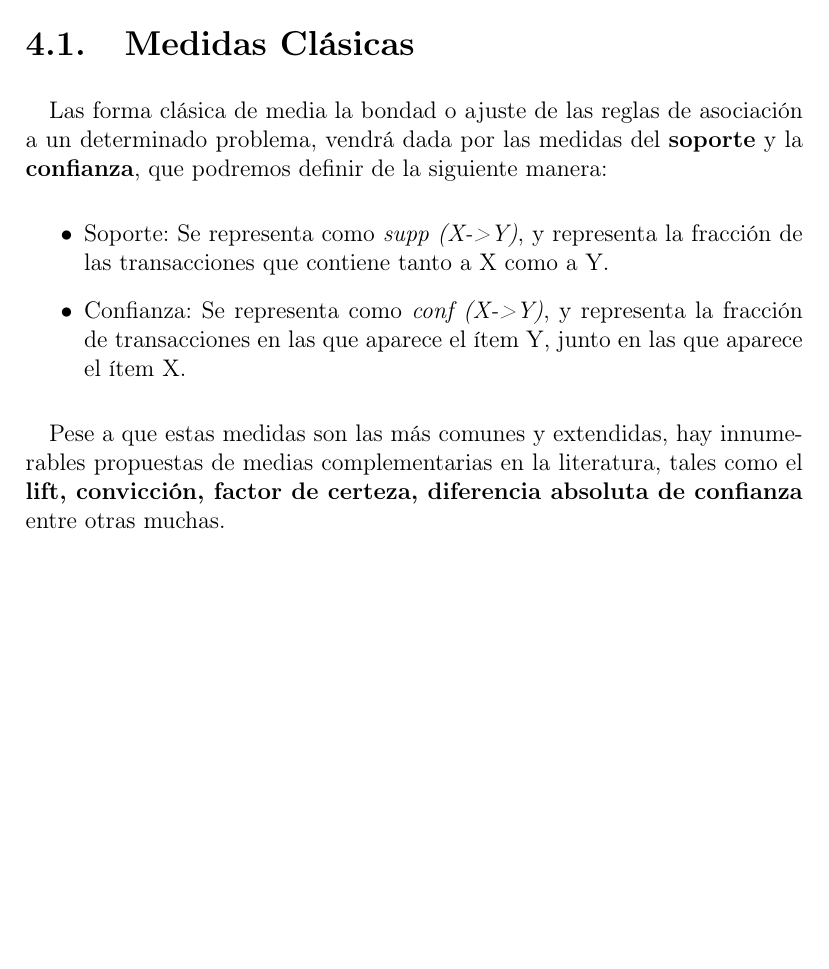
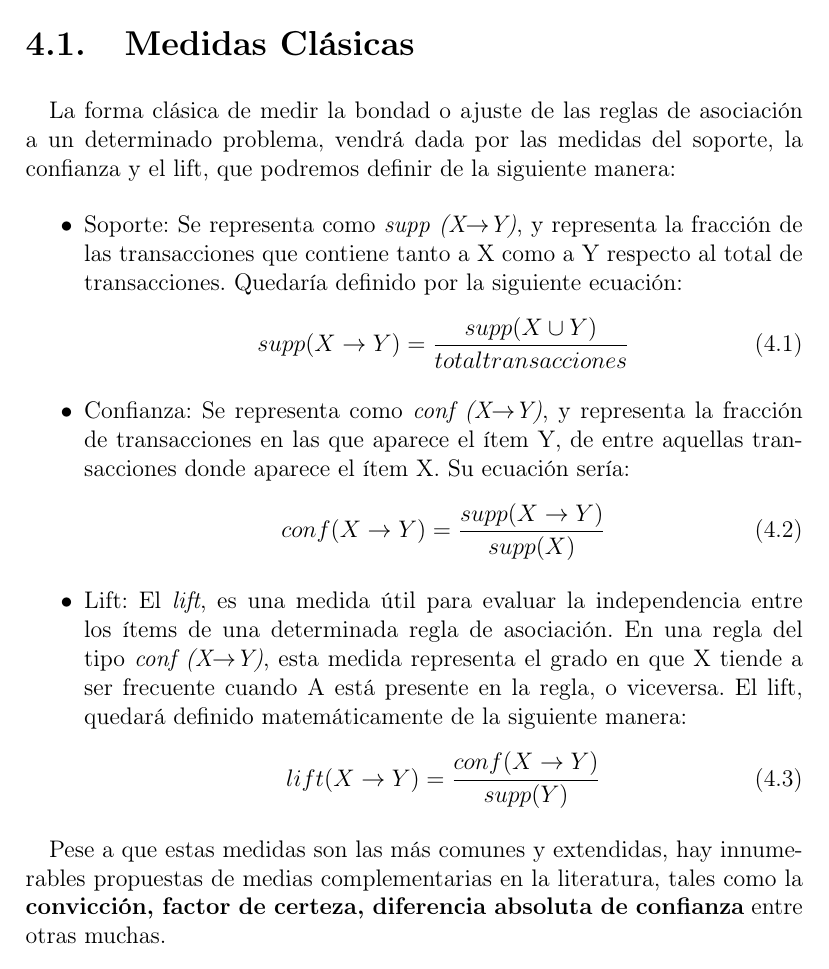
Before and after one commit to joseangeldiazg/data-mining-anomaly-detection-and-unsupervised-learning, a LaTeX book (docs/trabajo-teoria/Principal.tex, which reads docs/trabajo-teoria/Reglas/reglas.tex): part of page 13 of 19 before the commit and part of page 13 of 20 after it, cut so that both start at the same text, the shorter picture padded with empty space. Compiled offline with pdfLaTeX; the source files are stored in an older character set and shown here as Unicode.

Commit message:
Añadidas formulas de las medidas de bondad de reglas.

```diff
--- a/docs/trabajo-teoria/Reglas/reglas.tex
+++ b/docs/trabajo-teoria/Reglas/reglas.tex
@@ -10,14 +10,24 @@ La reglas de asociación dentro del ámbito de la informática no son muy distin
 
 \section{Medidas Clásicas}
 
-Las forma clásica de media la bondad o ajuste de las reglas de asociación a un determinado problema, vendrá dada por las medidas del \textbf{soporte} y la \textbf{confianza}, que podremos definir de la siguiente manera:
+La forma clásica de medir la bondad o ajuste de las reglas de asociación a un determinado problema, vendrá dada por las medidas del soporte, la confianza y el lift, que podremos definir de la siguiente manera:
+\begin{itemize}
 
-\begin{itemize}
-	\item{Soporte}: Se representa como \textit{supp (X->Y)}, y representa la fracción de las transacciones que contiene tanto a X como a Y.
-	\item{Confianza}: Se representa como \textit{conf (X->Y)}, y representa la fracción de transacciones en las que aparece el ítem Y, junto en las que aparece el ítem X.
+	\item Soporte: Se representa como \textit{supp (X$\rightarrow$Y)}, y representa la fracción de las transacciones que contiene tanto a X como a Y respecto al total de transacciones. Quedaría definido por la siguiente ecuación:
+	\begin{equation}
+	supp(X \rightarrow Y) = \frac{supp(X \cup Y)}{total transacciones}
+	\end{equation}
+	\item Confianza: Se representa como \textit{conf (X$\rightarrow$Y)}, y representa la fracción de transacciones en las que aparece el ítem Y, de entre aquellas transacciones donde aparece el ítem X. Su ecuación sería:
+	\begin{equation}
+	conf(X \rightarrow Y) = \frac{supp(X \rightarrow Y)}{supp(X)}
+	\end{equation}
+	\item Lift: El \textit{lift}, es una medida útil para evaluar la independencia entre los ítems de una determinada regla  de asociación. En una regla del tipo \textit{conf (X$\rightarrow$Y)}, esta medida representa el grado en que X tiende a ser frecuente cuando A está presente en la regla, o viceversa. El lift, quedará definido matemáticamente de la siguiente manera:
+	\begin{equation}
+	lift(X \rightarrow Y) = \frac{conf(X \rightarrow Y)}{supp(Y)}
+	\end{equation}
 \end{itemize}
 
-Pese a que estas medidas son las más comunes y extendidas, hay innumerables propuestas de medias complementarias en la literatura, tales como el \textbf{lift, convicción, factor de certeza, diferencia absoluta de confianza} entre otras muchas.
+Pese a que estas medidas son las más comunes y extendidas, hay innumerables propuestas de medias complementarias en la literatura, tales como la \textbf{ convicción, factor de certeza, diferencia absoluta de confianza} entre otras muchas.
 
 \section{Obtención de reglas}
 
```
Also changed, not shown: docs/trabajo-teoria/Principal.pdf, 7 other files.
